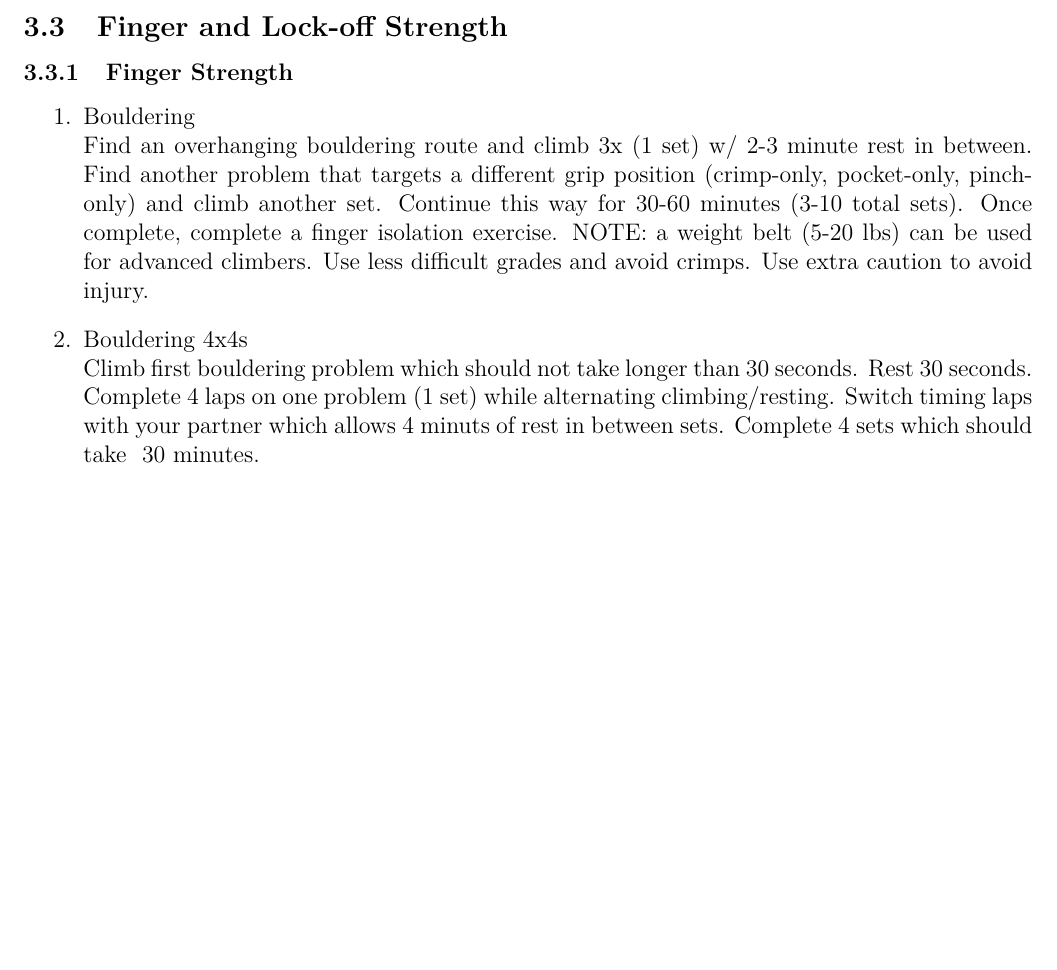
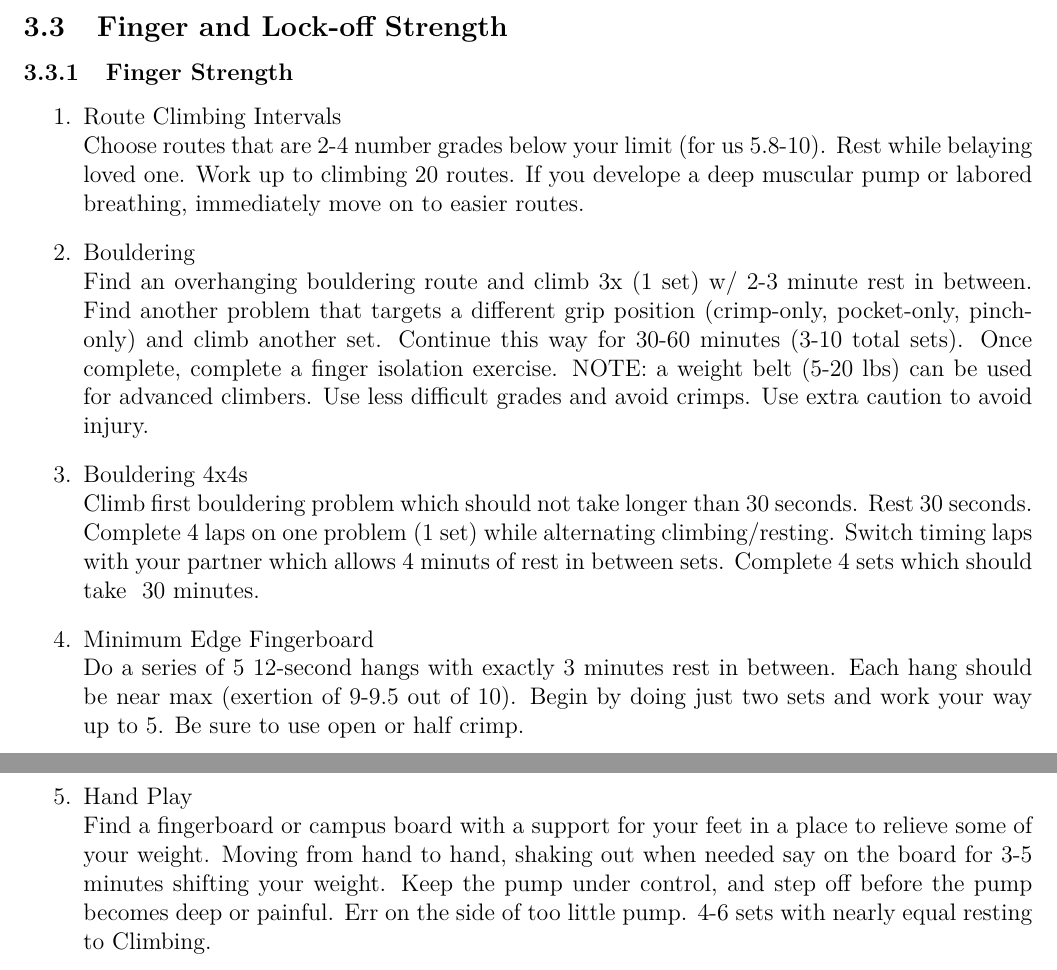
Before and after one commit to claytonjhamilton/fitness_approach, a LaTeX document (routine.tex): part of page 7 of 11 before the commit and two parts of pages 7 and 8 of 12 after it, the two joined at a grey line, cut so that both start at the same text, the shorter picture padded with empty space. Compiled offline with XeLaTeX.

Commit message:
Added finger strength notes-lizzz

```diff
--- a/routine.tex
+++ b/routine.tex
@@ -246,6 +246,11 @@ Pick 2-3 exercises from each of the following groups.
 
 \begin{enumerate}
 
+      \item Route Climbing Intervals \\
+            Choose routes that are 2-4 number grades below your limit (for us 5.8-10).
+            Rest while belaying loved one. Work up to climbing 20 routes. If you develope
+            a deep muscular pump or labored breathing, immediately move on to easier routes.
+
       \item Bouldering \\
             Find an overhanging bouldering route and climb 3x (1 set) w/ 2-3 minute rest
             in between. Find another problem that targets a different grip position
@@ -262,6 +267,17 @@ Pick 2-3 exercises from each of the following groups.
             which allows 4 minuts of rest in between sets. Complete 4 sets which
             should take ~30 minutes.
 
+       \item Minimum Edge Fingerboard \\
+            Do a series of 5 12-second hangs with exactly 3 minutes rest in between.
+            Each hang should be near max (exertion of 9-9.5 out of 10). Begin by
+            doing just two sets and work your way up to 5. Be sure to use open or half crimp.
+
+       \item Hand Play \\
+            Find a fingerboard or campus board with a support for your feet in a place to
+            relieve some of your weight. Moving from hand to hand, shaking out when needed
+            say on the board for 3-5 minutes shifting your weight. Keep the pump under
+            control, and step off before the pump becomes deep or painful. Err on the side
+            of too little pump. 4-6 sets with nearly equal resting to Climbing.
 
 \end{enumerate}
 
```
